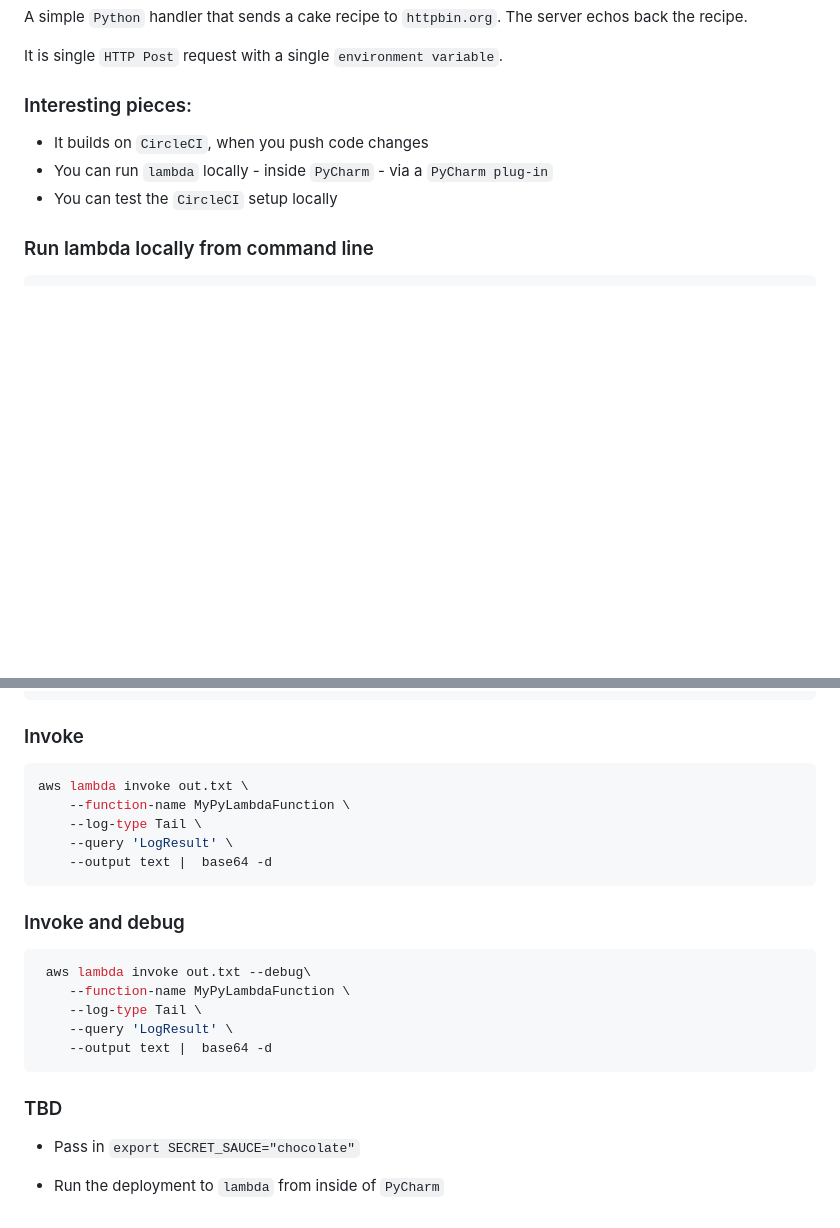
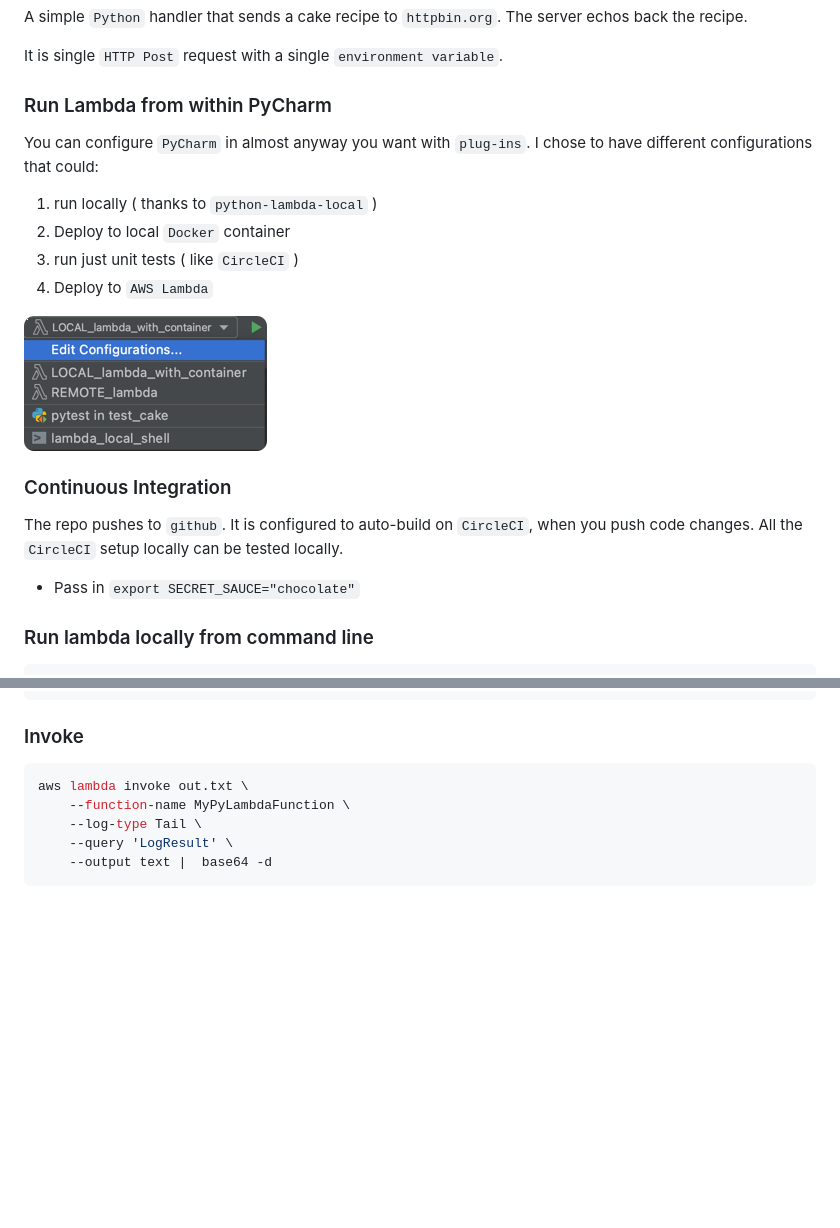
Before and after one commit to rustymagnet3000/pycharm_lambda_setup, a Markdown page: README.md, 2 parts joined by grey strips. GitHub-like rendering; pictures changed too: .README_images/pycharm_config_options.png (added); blank space fills up the shorter version.

Commit message:
Updated readme, based on adding aws-sam for local and remote lambda pushes from PyCharm

````diff
--- a/README.md
+++ b/README.md
@@ -4,11 +4,27 @@ A simple `Python` handler that sends a cake recipe to `httpbin.org`.  The server
 
 It is single `HTTP Post` request with a single `environment variable`.
 
-### Interesting pieces:
+### Run Lambda from within PyCharm
 
-- It builds on `CircleCI`, when you push code changes
-- You can run `lambda` locally - inside `PyCharm` - via a `PyCharm plug-in`
-- You can test the `CircleCI` setup locally
+You can configure `PyCharm` in almost anyway you want with `plug-ins`. I chose to have different configurations that could:
+
+1. run locally ( thanks to `python-lambda-local` )
+2. Deploy to local `Docker` container
+3. run just unit tests ( like `CircleCI` )
+4. Deploy to `AWS Lambda`
+
+
+![](.README_images/pycharm_config_options.png)
+
+### Continuous Integration
+
+The repo pushes to `github`.  It is configured to auto-build on `CircleCI`, when you push code changes.
+All the `CircleCI` setup locally can be tested locally.
+
+
+- Pass in `export SECRET_SAUCE="chocolate"`
+
+
 
 ### Run lambda locally from command line
 
@@ -86,20 +102,3 @@ aws lambda invoke out.txt \
     --query 'LogResult' \
     --output text |  base64 -d
 ```
-
-### Invoke and debug
-
-```bash
- aws lambda invoke out.txt --debug\
-    --function-name MyPyLambdaFunction \
-    --log-type Tail \
-    --query 'LogResult' \
-    --output text |  base64 -d
-```
-
-
-### TBD
-
-- Pass in `export SECRET_SAUCE="chocolate"`
-
-- Run the deployment to `lambda` from inside of `PyCharm`
````
Also changed, not shown: 2 other files.
